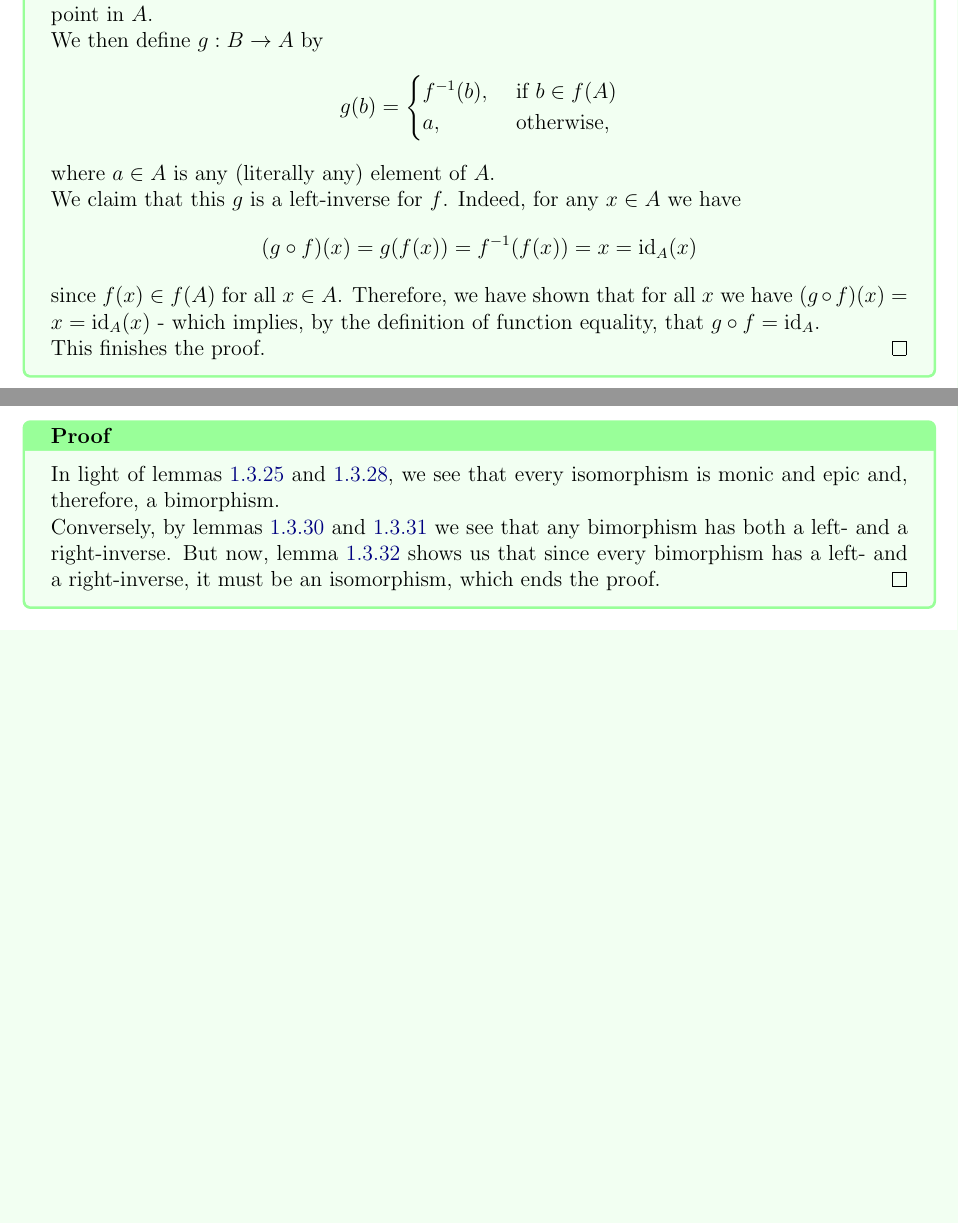
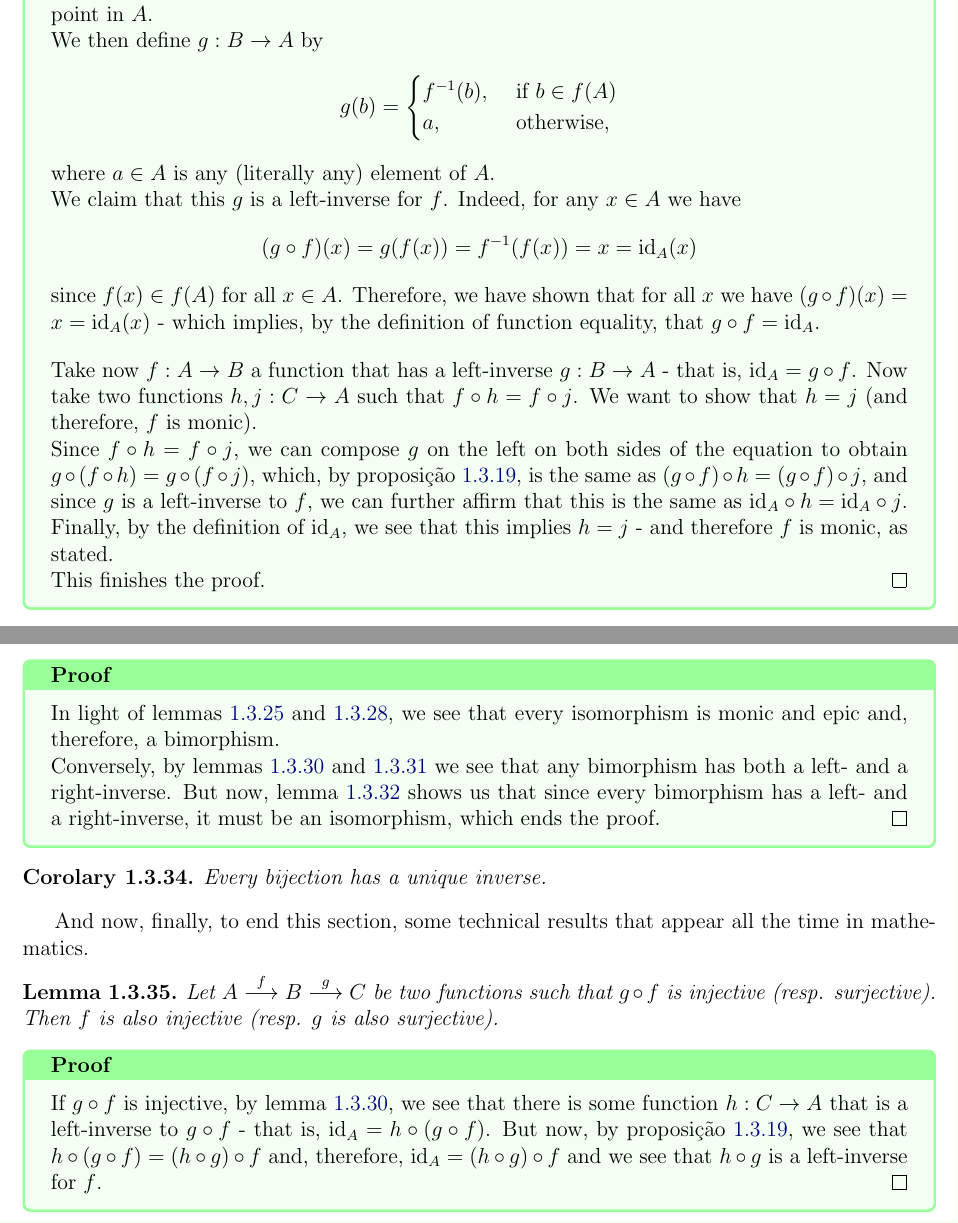
Before and after one commit to ricardosouzag/linalg, a LaTeX thesis (english.tex, which reads ch1.tex): two parts of pages 26 and 27 of 27, joined at a grey line, cut so that both start at the same text, the shorter picture padded with empty space. Compiled offline with pdfLaTeX.

Commit message:
autosave 28/08/2019-11:37:11

```diff
--- a/ch1.tex
+++ b/ch1.tex
@@ -922,6 +922,11 @@ Clearly, by what we've already shown, bijections and bimorphisms are the same th
 
 	We claim that this $g$ is a left-inverse for $f$. Indeed, for any $x\in A$ we have
 	\[(g\circ f)(x)=g(f(x))=f^{-1}(f(x))=x=\id_A(x)\]since $f(x)\in f(A)$ for all $x\in A$. Therefore, we have shown that for all $x$ we have $(g\circ f)(x)=x=\id_A(x)$ - which implies, by the definition of function equality, that $g\circ f=\id_A$.
+
+	\bigskip
+	Take now $f:A\to B$ a function that has a left-inverse $g:B\to A$ - that is, $\id_A=g\circ f$. Now take two functions $h,j:C\to A$ such that $f\circ h=f\circ j$. We want to show that $h=j$ (and therefore, $f$ is monic).
+
+	Since $f\circ h=f\circ j$, we can compose $g$ on the left on both sides of the equation to obtain $g\circ (f\circ h)=g\circ(f\circ j)$, which, by \cref{prop: composition is associative}, is the same as $(g\circ f)\circ h=(g\circ f)\circ j$, and since $g$ is a left-inverse to $f$, we can further affirm that this is the same as $\id_A\circ h=\id_A\circ j$. Finally, by the definition of $\id_A$, we see that this implies $h=j$ - and therefore $f$ is monic, as stated.
 
 	This finishes the proof.
 \end{proof}
@@ -954,14 +959,15 @@ Clearly, by what we've already shown, bijections and bimorphisms are the same th
 
 	Conversely, by \cref{lem: mono left-inverse,lem: epi right-inverse} we see that any bimorphism has both a left- and a right-inverse. But now, \cref{lem:left- = right-inverse} shows us that since every bimorphism has a left- and a right-inverse, it must be an isomorphism, which ends the proof.
 \end{proof}
+\begin{cor}
+	Every bijection has a unique inverse.
+\end{cor}
 
-%\subsection{Operating on sets}
-%
-%We've defined unions and intersections as operations on sets, but they might not be what you expect.
-%\subsection{Relations are hard, and often leave us broken inside}
-%
-%Now that we have the power (set) we can start working with relations.
-%
-%\begin{df}
-%	Given a set $X$
-%\end{df}
+And now, finally, to end this section, some technical results that appear all the time in mathematics.
+
+\begin{lemma}
+	Let $A\arrow{f}B\arrow{g}C$ be two functions such that $g\circ f$ is injective (resp. surjective). Then $f$ is also injective (resp. $g$ is also surjective).
+\end{lemma}
+\begin{proof}
+	If $g\circ f$ is injective, by \cref{lem: mono left-inverse}, we see that there is some function $h:C\to A$ that is a left-inverse to $g\circ f$ - that is, $\id_A=h\circ(g\circ f)$. But now, by \cref{prop: composition is associative}, we see that $h\circ(g\circ f)=(h\circ g)\circ f$ and, therefore, $\id_A=(h\circ g)\circ f$ and we see that $h\circ g$ is a left-inverse for $f$.
+\end{proof}
```
Also changed, not shown: english.pdf, ch1.tex (4 more changed lines), 3 other files.
